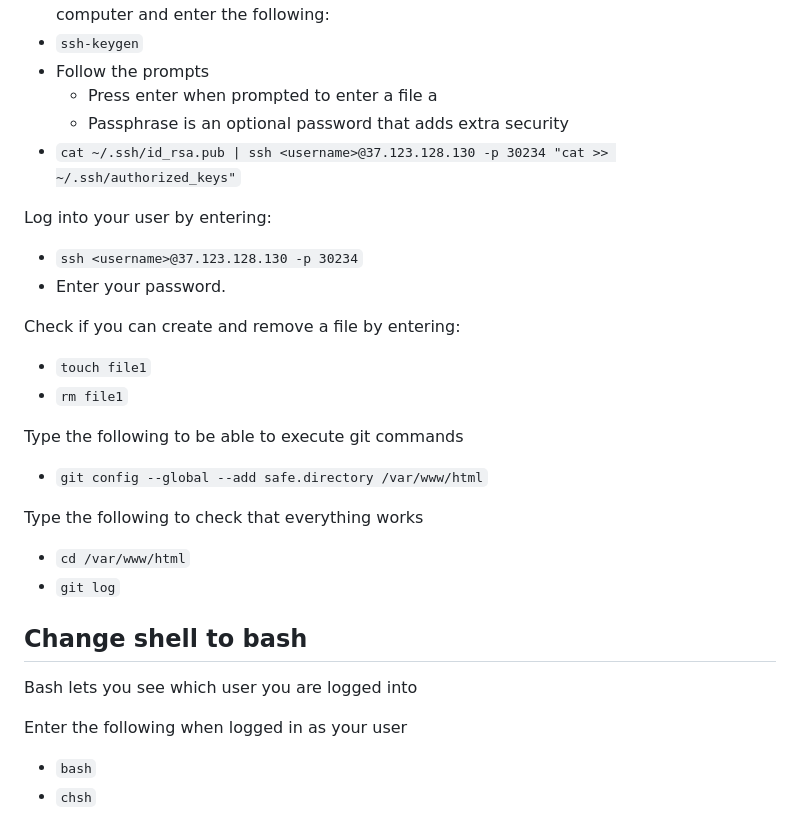
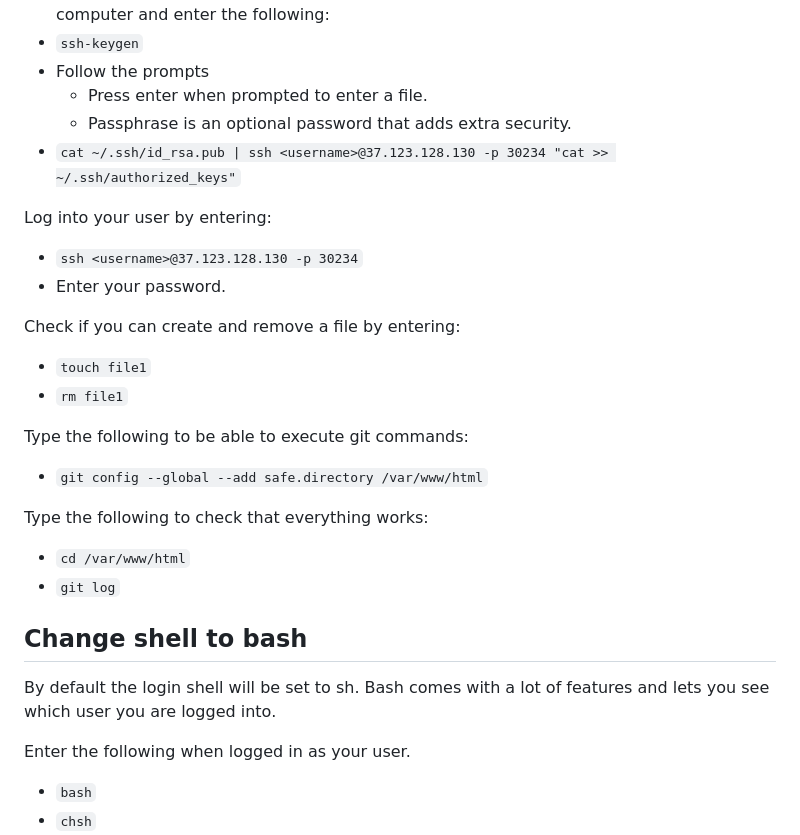
Before and after one commit to ivar117/JITS-pizzeria, a Markdown page: README.md, the part around the change. Rendered like a GitHub page.

Commit message:
renskrivit readme

```diff
--- a/README.md
+++ b/README.md
@@ -82,8 +82,8 @@ Open a new command prompt locally on your computer:
 * Close your command prompt and open a new windows powershell locally on your computer and enter the following:
 * `ssh-keygen`
 * Follow the prompts
-    * Press enter when prompted to enter a file a
-    * Passphrase is an optional password that adds extra security
+    * Press enter when prompted to enter a file.
+    * Passphrase is an optional password that adds extra security.
 * `cat ~/.ssh/id_rsa.pub | ssh <username>@37.123.128.130 -p 30234 "cat >> ~/.ssh/authorized_keys"`
 
 Log into your user by entering:
@@ -94,18 +94,19 @@ Check if you can create and remove a file by entering:
 * `touch file1`
 * `rm file1`
 
-Type the following to be able to execute git commands
+Type the following to be able to execute git commands:
 * `git config --global --add safe.directory /var/www/html`
 
-Type the following to check that everything works
+Type the following to check that everything works:
 * `cd /var/www/html`
 * `git log`
 
 ## Change shell to bash
 
-Bash lets you see which user you are logged into
+By default the login shell will be set to sh.
+Bash comes with a lot of features and lets you see which user you are logged into.
 
-Enter the following when logged in as your user
+Enter the following when logged in as your user.
 * `bash`
 * `chsh`
 * Enter your password
```
